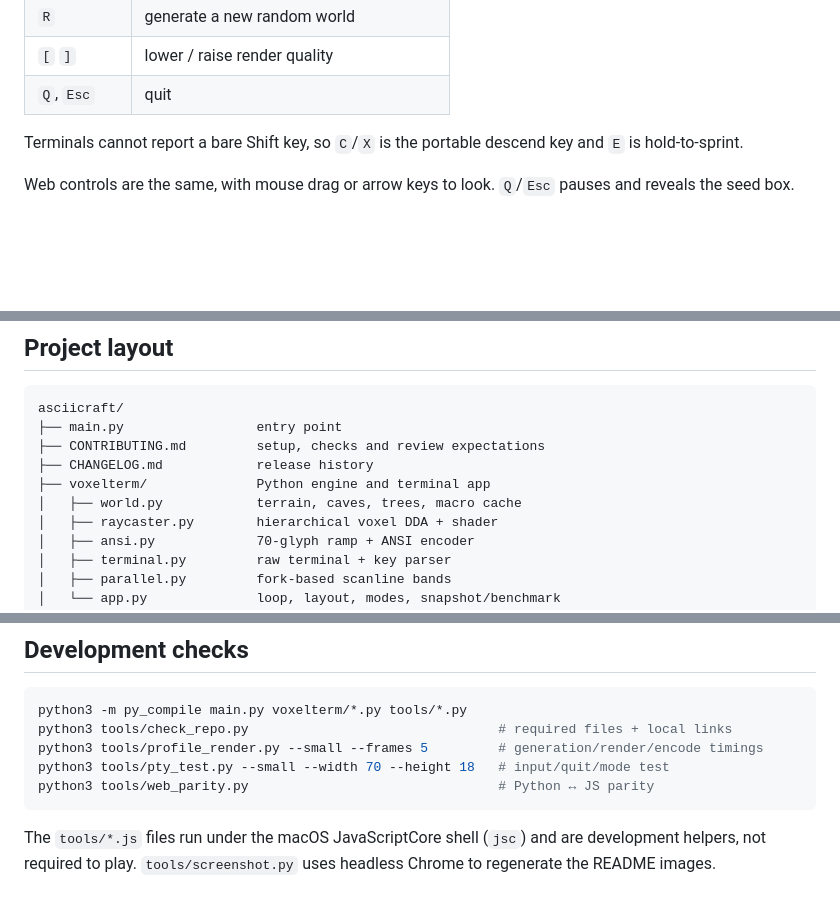
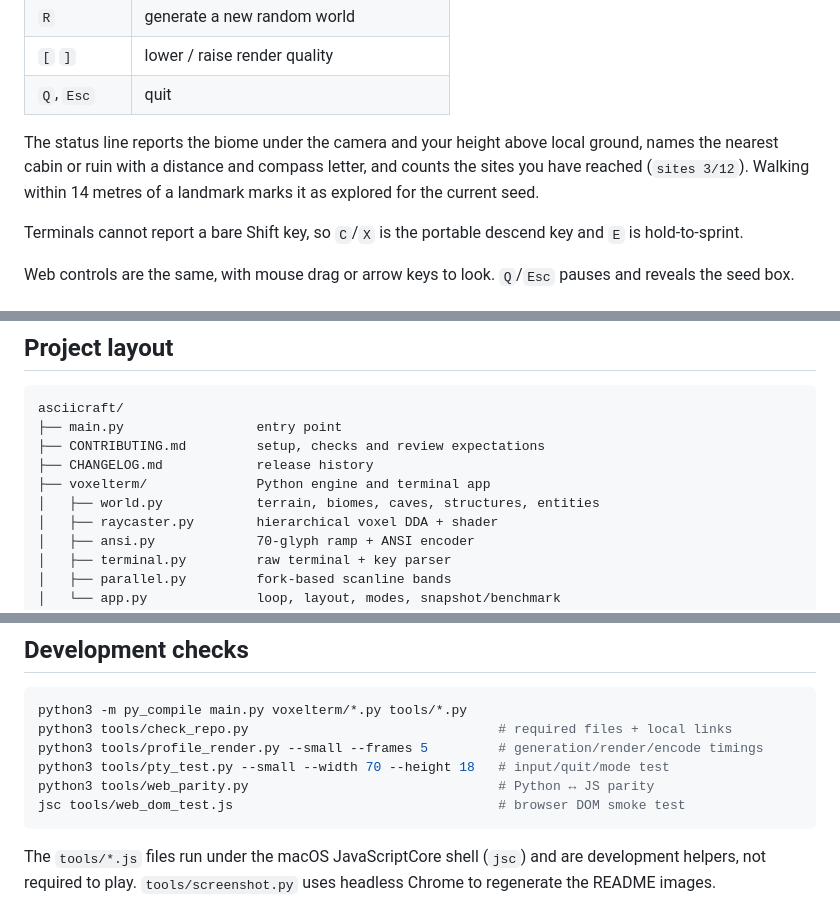
Before and after one commit to lewodro/asciicraft, a Markdown page: README.md, 3 parts joined by grey strips. GitHub-like rendering; blank space fills up the shorter version.

````diff
--- a/README.md
+++ b/README.md
@@ -112,6 +114,11 @@ them are in [`assets/README.md`](assets/README.md).
 | `R` | generate a new random world |
 | `[` `]` | lower / raise render quality |
 | `Q`, `Esc` | quit |
+
+The status line reports the biome under the camera and your height above local
+ground, names the nearest cabin or ruin with a distance and compass letter, and
+counts the sites you have reached (`sites 3/12`). Walking within 14 metres of a
+landmark marks it as explored for the current seed.
 
 Terminals cannot report a bare Shift key, so `C`/`X` is the portable descend
 key and `E` is hold-to-sprint.
@@ -247,7 +257,7 @@ asciicraft/
 ├── CONTRIBUTING.md         setup, checks and review expectations
 ├── CHANGELOG.md            release history
 ├── voxelterm/              Python engine and terminal app
-│   ├── world.py            terrain, caves, trees, macro cache
+│   ├── world.py            terrain, biomes, caves, structures, entities
 │   ├── raycaster.py        hierarchical voxel DDA + shader
 │   ├── ansi.py             70-glyph ramp + ANSI encoder
 │   ├── terminal.py         raw terminal + key parser
@@ -271,6 +281,7 @@ python3 tools/check_repo.py                                # required files + lo
 python3 tools/profile_render.py --small --frames 5         # generation/render/encode timings
 python3 tools/pty_test.py --small --width 70 --height 18   # input/quit/mode test
 python3 tools/web_parity.py                                # Python ↔ JS parity
+jsc tools/web_dom_test.js                                  # browser DOM smoke test
 ```
 
 The `tools/*.js` files run under the macOS JavaScriptCore shell (`jsc`) and are
````
Also changed, not shown: other parts of README.md (+9 -4 lines), CHANGELOG.md (+23 -0 lines), web/README.md (+4 -0 lines), assets/asciicraft-highlands.png, assets/asciicraft-snowline.png, assets/asciicraft-valley.png, 2 other files.
